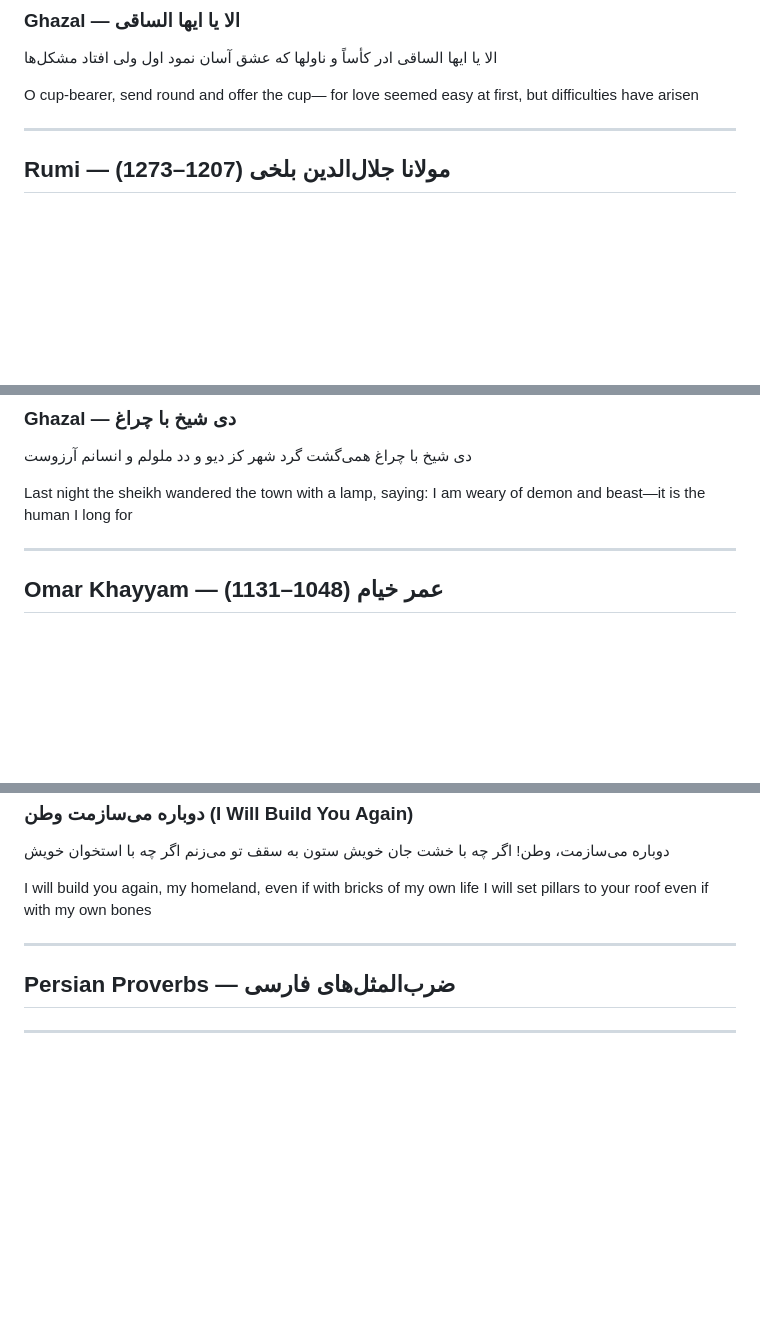
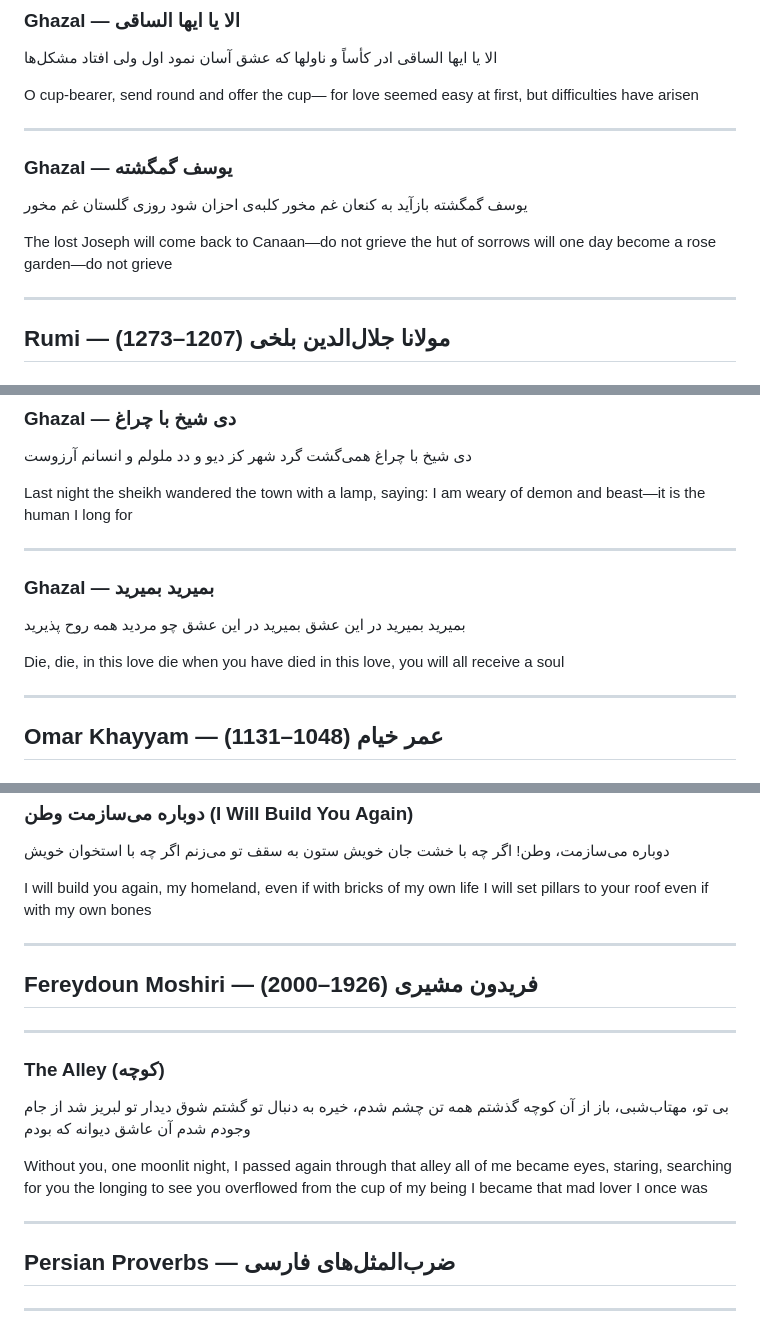
Before and after one commit to charlottebirmingham13/blog, a Markdown page: poems/persian-poems.md, 3 parts joined by grey strips. GitHub-like rendering; blank space fills up the shorter version.

```diff
--- a/poems/persian-poems.md
+++ b/poems/persian-poems.md
@@ -179,6 +193,16 @@ How can those who walk lightly on the shore know our condition?
 
 O cup-bearer, send round and offer the cup—
 for love seemed easy at first, but difficulties have arisen
+
+---
+
+### Ghazal — یوسف گمگشته
+
+یوسف گمگشته بازآید به کنعان غم مخور
+کلبه‌ی احزان شود روزی گلستان غم مخور
+
+The lost Joseph will come back to Canaan—do not grieve
+the hut of sorrows will one day become a rose garden—do not grieve
 
 ---
 
@@ -259,6 +283,16 @@ Without you, dying is not pleasant
 
 Last night the sheikh wandered the town with a lamp,
 saying: I am weary of demon and beast—it is the human I long for
+
+---
+
+### Ghazal — بمیرید بمیرید
+
+بمیرید بمیرید در این عشق بمیرید
+در این عشق چو مردید همه روح پذیرید
+
+Die, die, in this love die
+when you have died in this love, you will all receive a soul
 
 ---
 
@@ -490,6 +580,24 @@ even if with my own bones
 
 ---
 
+## Fereydoun Moshiri — فریدون مشیری (1926–2000)
+
+---
+
+### The Alley (کوچه)
+
+بی تو، مهتاب‌شبی، باز از آن کوچه گذشتم
+همه تن چشم شدم، خیره به دنبال تو گشتم
+شوق دیدار تو لبریز شد از جام وجودم
+شدم آن عاشق دیوانه که بودم
+
+Without you, one moonlit night, I passed again through that alley
+all of me became eyes, staring, searching for you
+the longing to see you overflowed from the cup of my being
+I became that mad lover I once was
+
+---
+
 ## Persian Proverbs — ضرب‌المثل‌های فارسی
 
 ---
```
Also changed, not shown: other parts of poems/persian-poems.md (+70 -0 lines).
